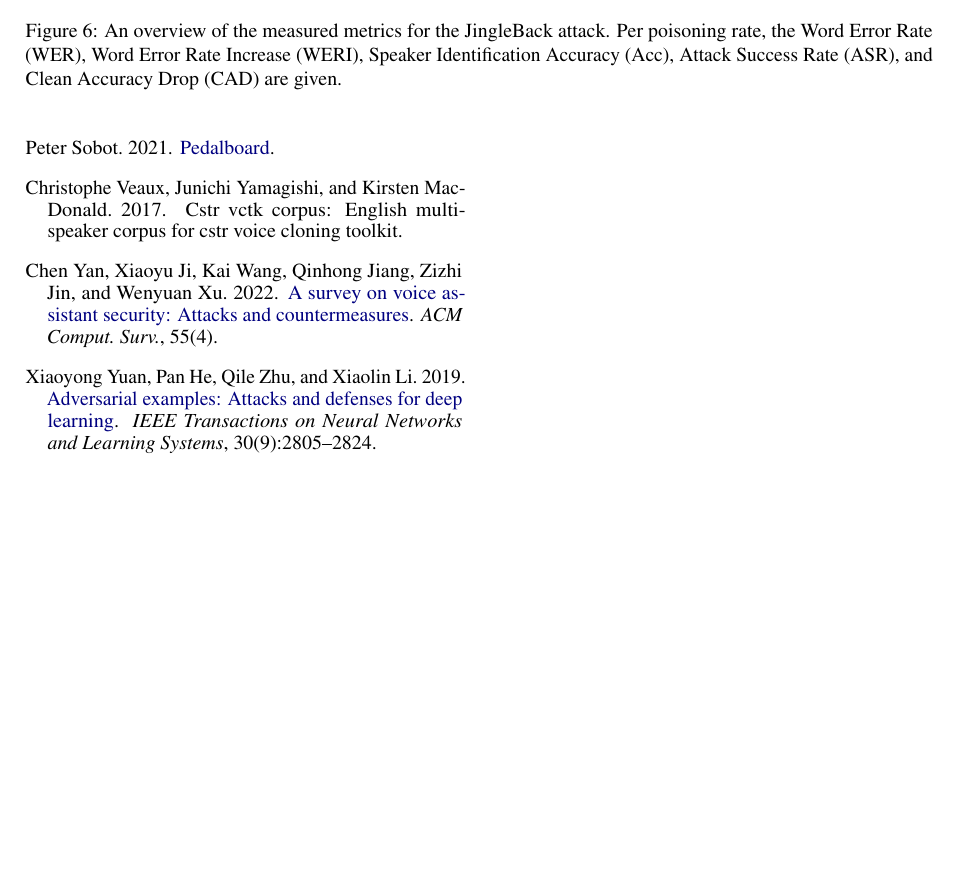
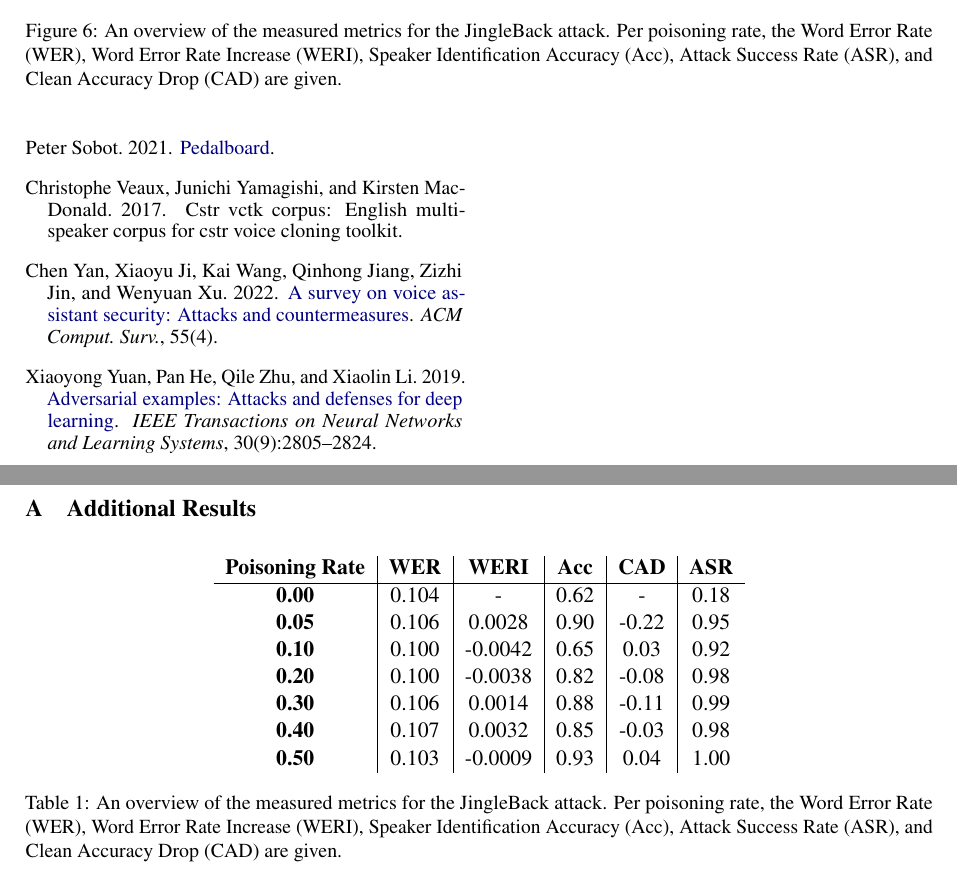
Before and after one commit to daanbrugmans/ru-automatic-speech-recognition-23-24, a LaTeX paper (paper/paper.tex): part of page 7 of 7 before the commit and two parts of pages 7 and 8 of 8 after it, the two joined at a grey line, cut so that both start at the same text, the shorter picture padded with empty space. Compiled offline with pdfLaTeX.

Commit message:
Added table of results in report

```diff
--- a/paper/paper.tex
+++ b/paper/paper.tex
@@ -347,12 +348,33 @@ For every poisoning rate, we also calculate the Word Error Rate and Word Error R
     \label{fig:backdoor_metrics}
 \end{figure*}
 
+
+
 \section{Discussion}
 
 \section{Conclusion}
 
 \bibliography{custom}
 
+\onecolumn
 \appendix
 
+\section{Additional Results}
+\begin{table*}[h]
+  \centering
+  \begin{tabular}{c|c|c|c|c|c}
+      \textbf{Poisoning Rate} & \textbf{WER} & \textbf{WERI} & \textbf{Acc} & \textbf{CAD} & \textbf{ASR} \\
+      \hline
+      \textbf{0.00} & 0.104 & - & 0.62 & - & 0.18 \\
+      \textbf{0.05} & 0.106 & 0.0028 & 0.90 & -0.22 & 0.95 \\
+      \textbf{0.10} & 0.100 & -0.0042 & 0.65 & 0.03 & 0.92 \\
+      \textbf{0.20} & 0.100 & -0.0038 & 0.82 & -0.08 & 0.98 \\
+      \textbf{0.30} & 0.106 & 0.0014 & 0.88 & -0.11 & 0.99 \\
+      \textbf{0.40} & 0.107 & 0.0032 & 0.85 & -0.03 & 0.98 \\
+      \textbf{0.50} & 0.103 & -0.0009 & 0.93 & 0.04 & 1.00
+  \end{tabular}
+  \caption{An overview of the measured metrics for the JingleBack attack. Per poisoning rate, the Word Error Rate (WER), Word Error Rate Increase (WERI), Speaker Identification Accuracy (Acc), Attack Success Rate (ASR), and Clean Accuracy Drop (CAD) are given.}
+  \label{tab:backdoor_metrics}
+\end{table*}
+
 \end{document}
```
Also changed, not shown: paper/paper.pdf, paper/paper.tex (1 more changed lines).
